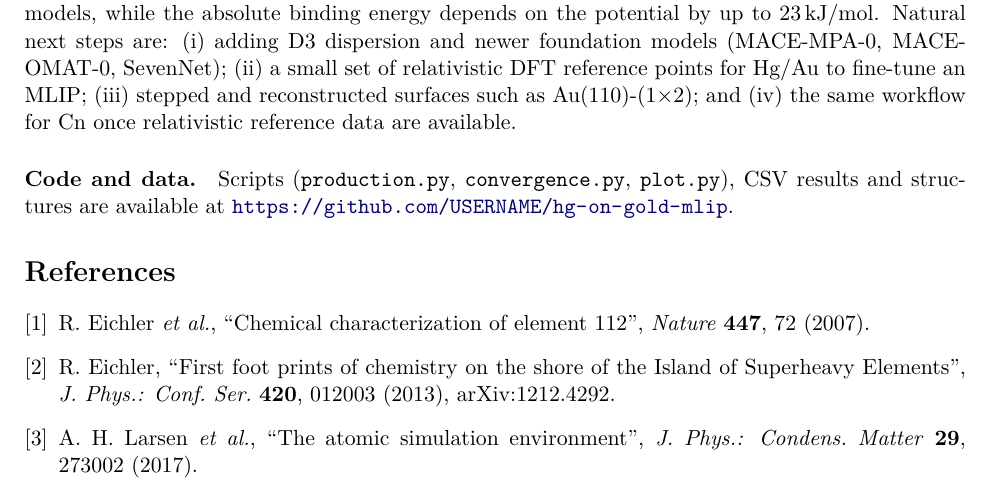
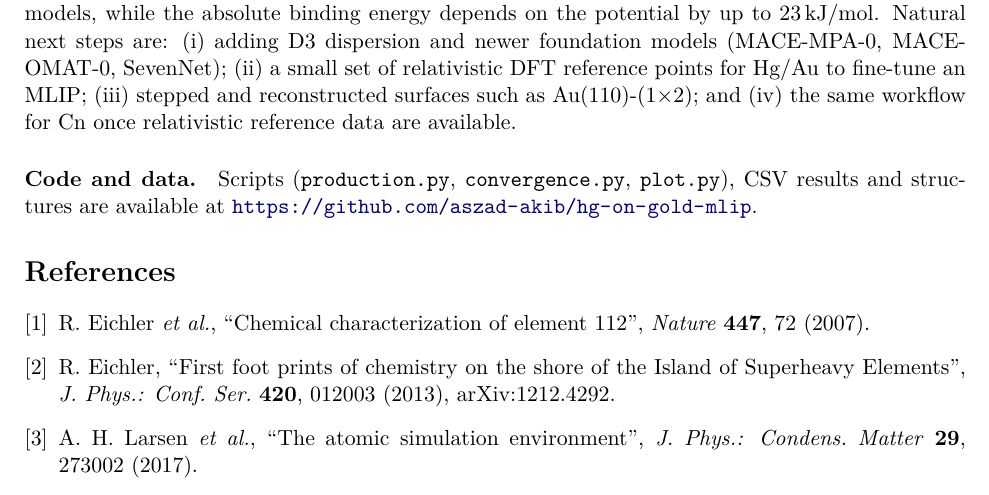
Before and after one commit to aszad-akib/hg-on-gold-mlip, a LaTeX paper (report/main.tex): part of page 4 of 4, cut so that both start at the same text. Compiled offline with pdfLaTeX.

Commit message:
Fix repo link

```diff
--- a/report/main.tex
+++ b/report/main.tex
@@ -174,7 +174,7 @@ for Hg/Au to fine-tune an MLIP; (iii) stepped and reconstructed surfaces such as
 the same workflow for Cn once relativistic reference data are available.
 
 \paragraph{Code and data.} Scripts (\texttt{production.py}, \texttt{convergence.py}, \texttt{plot.py}), CSV
-results and structures are available at \url{https://github.com/USERNAME/hg-on-gold-mlip}.
+results and structures are available at \url{https://github.com/aszad-akib/hg-on-gold-mlip}.
 
 \begin{thebibliography}{9}
 \bibitem{eichler2007} R.~Eichler \emph{et al.}, ``Chemical characterization of element 112'', \emph{Nature}
```
